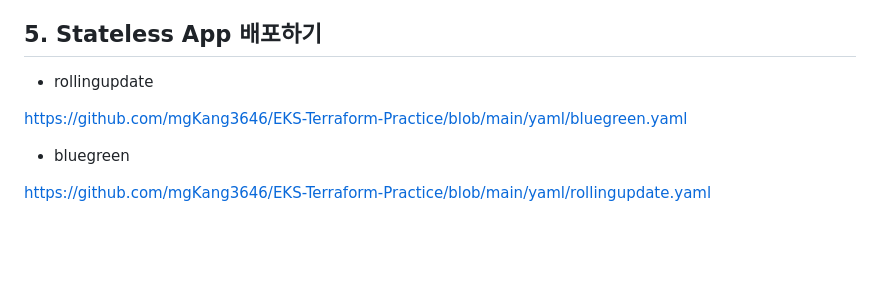
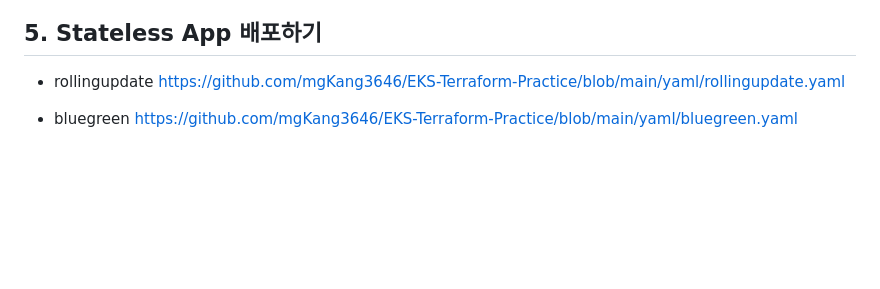
Before and after one commit to mgKang3646/EKS-Terraform-Practice, a Markdown page: README.md, the part around the change. Drawn GitHub-style; blank space fills up the shorter version.

```diff
--- a/README.md
+++ b/README.md
@@ -80,12 +80,11 @@ WordPress App은 PVC로 EBS와 볼륨마운팅하여 State가 유지되는 State
 ## 5. Stateless App 배포하기
 
 - rollingupdate
+https://github.com/mgKang3646/EKS-Terraform-Practice/blob/main/yaml/rollingupdate.yaml
 
-https://github.com/mgKang3646/EKS-Terraform-Practice/blob/main/yaml/bluegreen.yaml
 
 - bluegreen
-
-https://github.com/mgKang3646/EKS-Terraform-Practice/blob/main/yaml/rollingupdate.yaml
+https://github.com/mgKang3646/EKS-Terraform-Practice/blob/main/yaml/bluegreen.yaml
 
 <br>
 <br>
```
